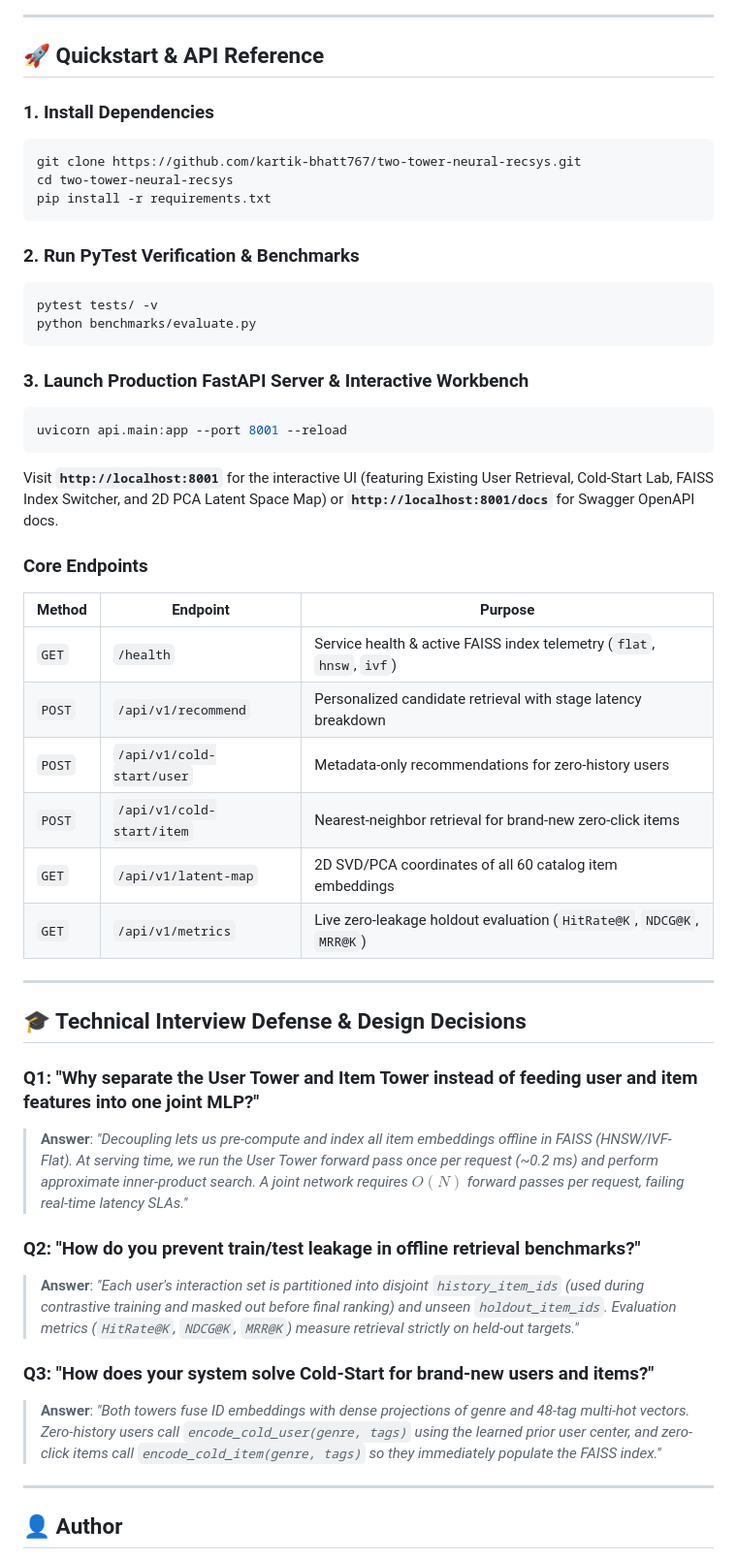
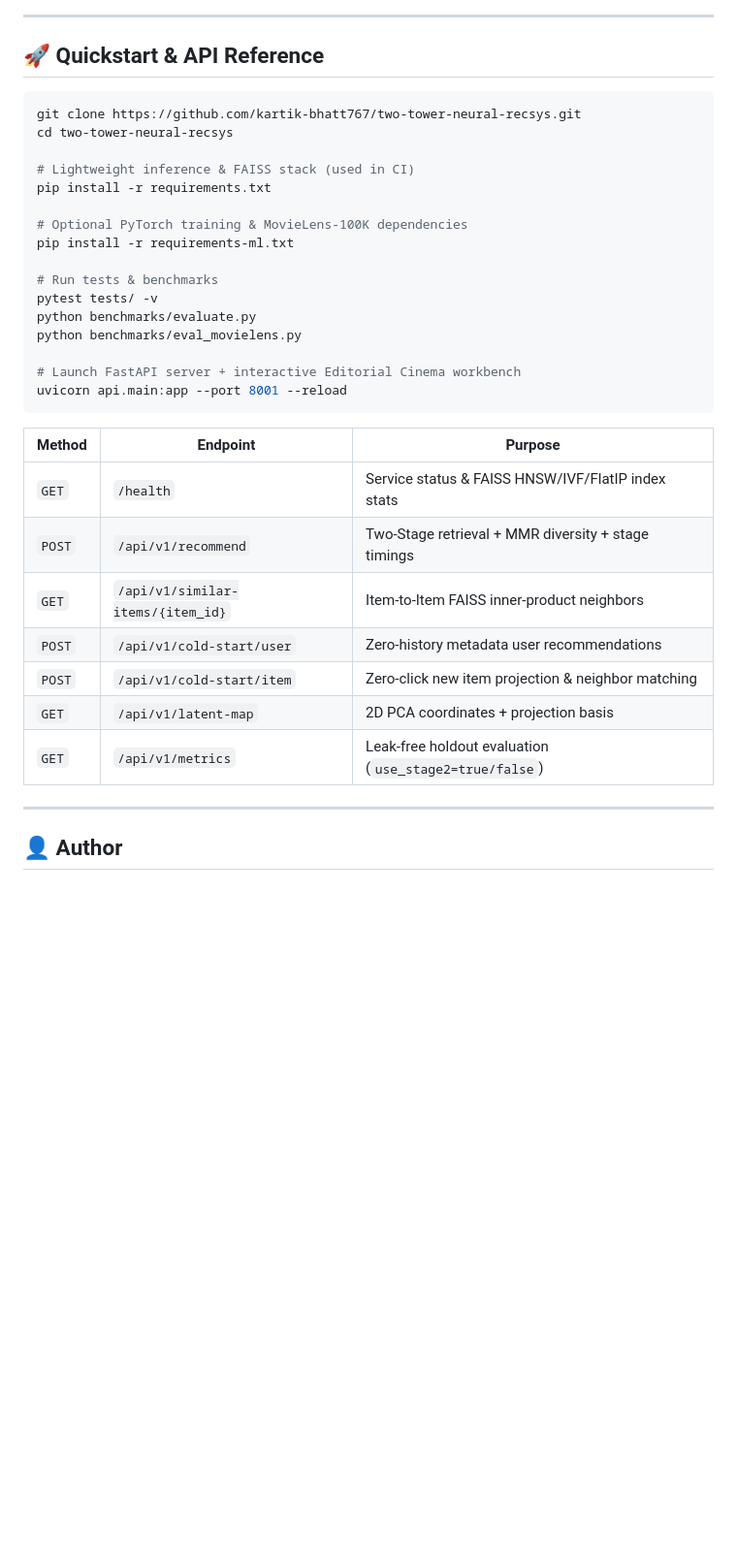
Before and after one commit to kartik-bhatt767/two-tower-neural-recsys, a Markdown page: README.md, the part around one of its changes. Shown at 97% size. GitHub-like rendering; blank space fills up the shorter version.

````diff
--- a/README.md
+++ b/README.md
@@ -86,47 +89,34 @@ Evaluated across **150 users** and **60 enriched catalog items** using a strict
 
 ## 🚀 Quickstart & API Reference
 
-### 1. Install Dependencies
 ```bash
 git clone https://github.com/kartik-bhatt767/two-tower-neural-recsys.git
 cd two-tower-neural-recsys
+
+# Lightweight inference & FAISS stack (used in CI)
 pip install -r requirements.txt
+
+# Optional PyTorch training & MovieLens-100K dependencies
+pip install -r requirements-ml.txt
+
+# Run tests & benchmarks
+pytest tests/ -v
+python benchmarks/evaluate.py
+python benchmarks/eval_movielens.py
+
+# Launch FastAPI server + interactive Editorial Cinema workbench
+uvicorn api.main:app --port 8001 --reload
 ```
 
-### 2. Run PyTest Verification & Benchmarks
-```bash
-pytest tests/ -v
-python benchmarks/evaluate.py
-```
-
-### 3. Launch Production FastAPI Server & Interactive Workbench
-```bash
-uvicorn api.main:app --port 8001 --reload
-```
-Visit **`http://localhost:8001`** for the interactive UI (featuring Existing User Retrieval, Cold-Start Lab, FAISS Index Switcher, and 2D PCA Latent Space Map) or **`http://localhost:8001/docs`** for Swagger OpenAPI docs.
-
-### Core Endpoints
 | Method | Endpoint | Purpose |
 |---|---|---|
-| `GET` | `/health` | Service health & active FAISS index telemetry (`flat`, `hnsw`, `ivf`) |
-| `POST` | `/api/v1/recommend` | Personalized candidate retrieval with stage latency breakdown |
-| `POST` | `/api/v1/cold-start/user` | Metadata-only recommendations for zero-history users |
-| `POST` | `/api/v1/cold-start/item` | Nearest-neighbor retrieval for brand-new zero-click items |
-| `GET` | `/api/v1/latent-map` | 2D SVD/PCA coordinates of all 60 catalog item embeddings |
-| `GET` | `/api/v1/metrics` | Live zero-leakage holdout evaluation (`HitRate@K`, `NDCG@K`, `MRR@K`) |
-
----
-
-## 🎓 Technical Interview Defense & Design Decisions
-
-### Q1: "Why separate the User Tower and Item Tower instead of feeding user and item features into one joint MLP?"
-> **Answer**: *"Decoupling lets us pre-compute and index all item embeddings offline in FAISS (HNSW/IVF-Flat). At serving time, we run the User Tower forward pass once per request (~0.2 ms) and perform approximate inner-product search. A joint network requires $O(N)$ forward passes per request, failing real-time latency SLAs."*
-
-### Q2: "How do you prevent train/test leakage in offline retrieval benchmarks?"
-> **Answer**: *"Each user's interaction set is partitioned into disjoint `history_item_ids` (used during contrastive training and masked out before final ranking) and unseen `holdout_item_ids`. Evaluation metrics (`HitRate@K`, `NDCG@K`, `MRR@K`) measure retrieval strictly on held-out targets."*
-
-### Q3: "How does your system solve Cold-Start for brand-new users and items?"
-> **Answer**: *"Both towers fuse ID embeddings with dense projections of genre and 48-tag multi-hot vectors. Zero-history users call `encode_cold_user(genre, tags)` using the learned prior user center, and zero-click items call `encode_cold_item(genre, tags)` so they immediately populate the FAISS index."*
+| `GET` | `/health` | Service status & FAISS HNSW/IVF/FlatIP index stats |
+| `POST` | `/api/v1/recommend` | Two-Stage retrieval + MMR diversity + stage timings |
+| `GET` | `/api/v1/similar-items/{item_id}` | Item-to-Item FAISS inner-product neighbors |
+| `POST` | `/api/v1/cold-start/user` | Zero-history metadata user recommendations |
+| `POST` | `/api/v1/cold-start/item` | Zero-click new item projection & neighbor matching |
+| `GET` | `/api/v1/latent-map` | 2D PCA coordinates + projection basis |
+| `GET` | `/api/v1/metrics` | Leak-free holdout evaluation (`use_stage2=true/false`) |
 
 ---
 
````
Also changed, not shown: other parts of README.md (+46 -43 lines), assets/benchmark_comparison.png, assets/training_loss.png, 17 other files.
